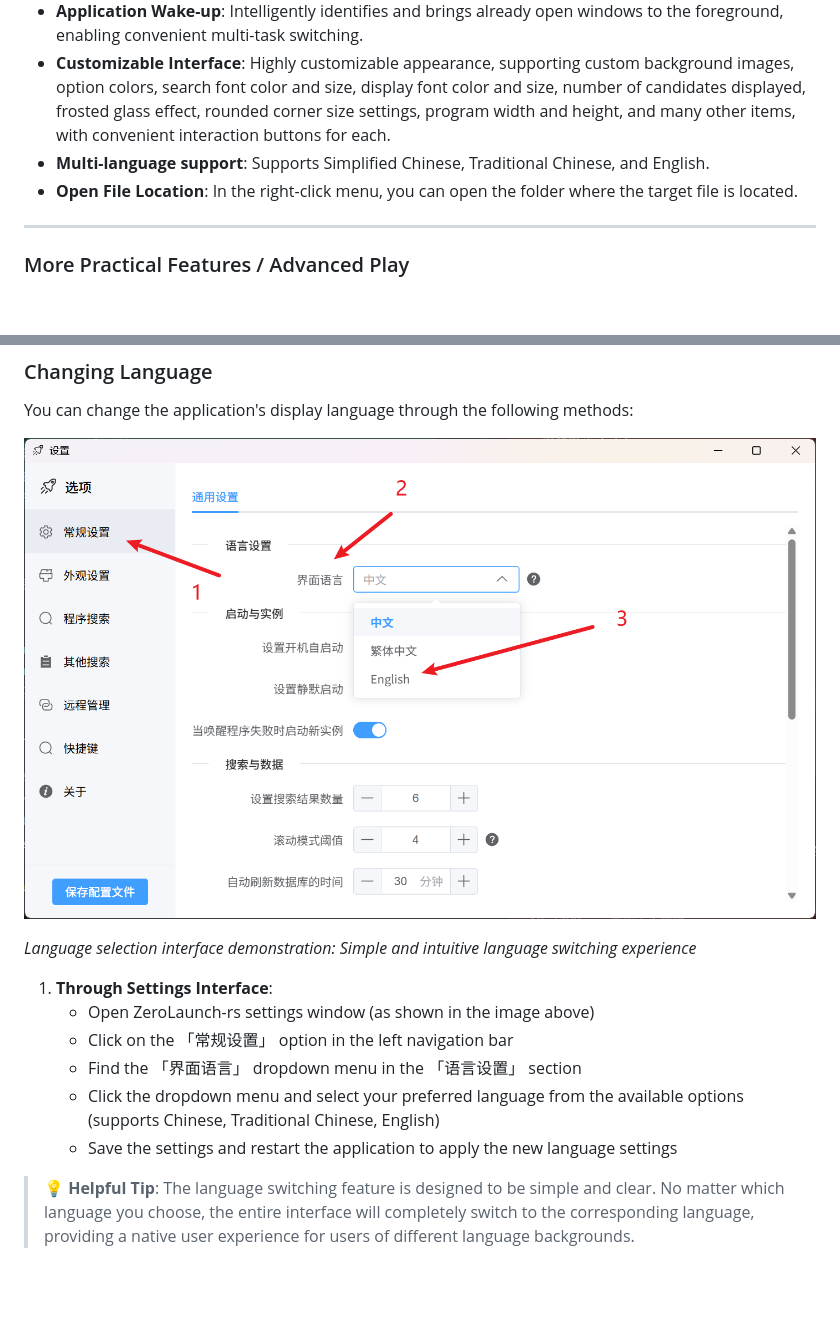
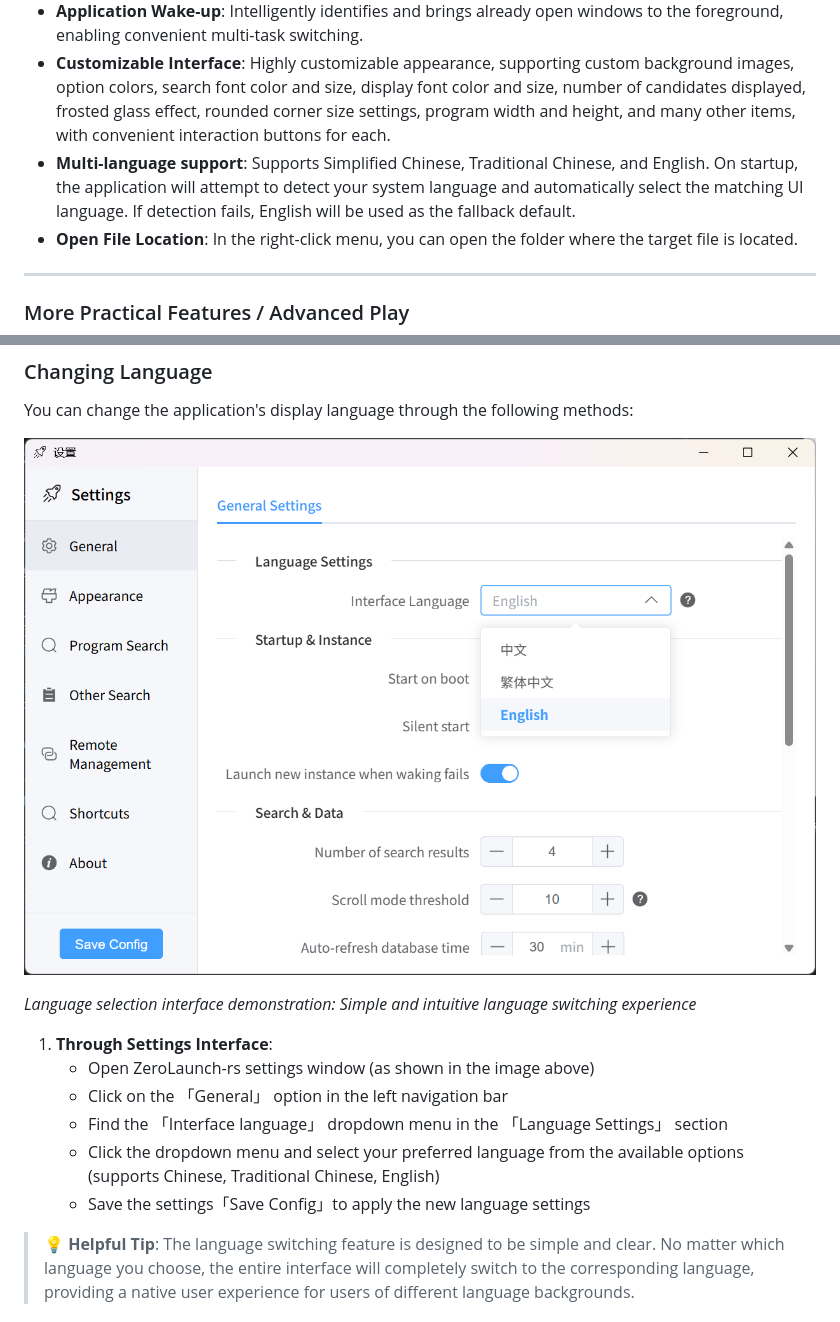
Before and after one commit to ghost-him/ZeroLaunch-rs, a Markdown page: readme-en.md, 2 parts joined by grey strips. GitHub-like rendering; pictures changed too: asset/select_language.png; blank space fills up the shorter version.

```diff
--- a/readme-en.md
+++ b/readme-en.md
@@ -66,7 +66,7 @@ Laser‑focused on “quickly and accurately launching what you need.” Zero co
 *   **Application Search**: Quickly retrieve and launch **applications** and **UWP apps**, providing a smooth program access experience. Supports program remarks and aliases, localized name recognition and search.
 *   **Application Wake-up**: Intelligently identifies and brings already open windows to the foreground, enabling convenient multi-task switching.
 *   **Customizable Interface**: Highly customizable appearance, supporting custom background images, option colors, search font color and size, display font color and size, number of candidates displayed, frosted glass effect, rounded corner size settings, program width and height, and many other items, with convenient interaction buttons for each.
-*   **Multi-language support**: Supports Simplified Chinese, Traditional Chinese, and English.
+*   **Multi-language support**: Supports Simplified Chinese, Traditional Chinese, and English. On startup, the application will attempt to detect your system language and automatically select the matching UI language. If detection fails, English will be used as the fallback default.
 *   **Open File Location**: In the right-click menu, you can open the folder where the target file is located.
 
 ---
@@ -235,10 +235,10 @@ You can change the application's display language through the following methods:
 
 1. **Through Settings Interface**:
    - Open ZeroLaunch-rs settings window (as shown in the image above)
-   - Click on the 「常规设置」 option in the left navigation bar
-   - Find the 「界面语言」 dropdown menu in the 「语言设置」 section
+   - Click on the 「General」 option in the left navigation bar
+   - Find the 「Interface language」 dropdown menu in the 「Language Settings」 section
    - Click the dropdown menu and select your preferred language from the available options (supports Chinese, Traditional Chinese, English)
-   - Save the settings and restart the application to apply the new language settings
+   - Save the settings「Save Config」to apply the new language settings
 
 > 💡 **Helpful Tip**: The language switching feature is designed to be simple and clear. No matter which language you choose, the entire interface will completely switch to the corresponding language, providing a native user experience for users of different language backgrounds.
 
```
Also changed, not shown: README.md (+4 -4 lines), readme-cn2.md (+4 -4 lines), 3 other files.
